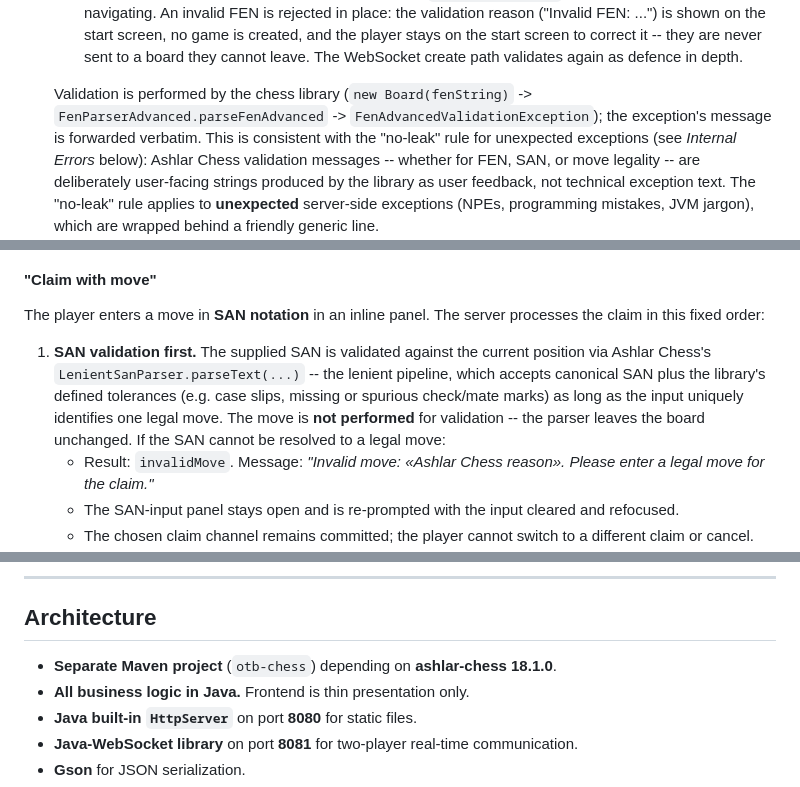
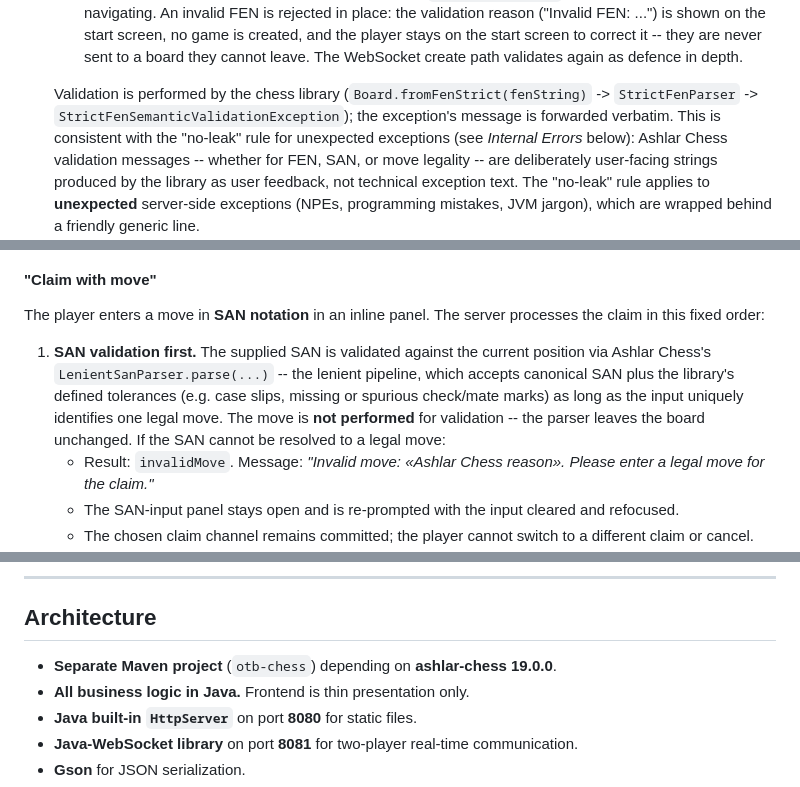
Before and after one commit to dlbbld/otb-chess, a Markdown page: SPECIFICATION.md, 3 parts joined by grey strips. GitHub-like rendering.

Commit message:
docs: update SPECIFICATION.md for ashlar-chess 19.0.0 API
Sync the spec's API references with the 19.0.0 migration:
- new Board(fenString) / FenParserAdvanced / FenAdvancedValidationException
  -> Board.fromFenStrict(fenString) / StrictFenParser / StrictFenSemanticValidationException
- LenientSanParser.parseText(...) -> parse(...)
- CastlingUtility.calculateIsCastlingMove -> isCastlingMove
- dependency ashlar-chess 18.1.0 -> 19.0.0

The "havingMove" JSON wire-protocol field is unchanged (client contract).

Co-Authored-By: Claude Opus 4.8 <noreply@anthropic.com>

```diff
--- a/SPECIFICATION.md
+++ b/SPECIFICATION.md
@@ -61,8 +61,8 @@ The player configures the game on a single screen before clicking **Create**:
      sent to a board they cannot leave. The WebSocket create path validates again as
      defence in depth.
 
-   Validation is performed by the chess library (`new Board(fenString)` ->
-   `FenParserAdvanced.parseFenAdvanced` -> `FenAdvancedValidationException`); the
+   Validation is performed by the chess library (`Board.fromFenStrict(fenString)` ->
+   `StrictFenParser` -> `StrictFenSemanticValidationException`); the
    exception's message is forwarded verbatim. This is consistent with the
    "no-leak" rule for unexpected exceptions (see *Internal Errors* below):
    Ashlar Chess validation messages -- whether for FEN, SAN, or move legality --
@@ -497,7 +497,7 @@ Each button commits immediately when pressed. There is no confirmation dialog an
 
 The player enters a move in **SAN notation** in an inline panel. The server processes the claim in this fixed order:
 
-1. **SAN validation first.** The supplied SAN is validated against the current position via Ashlar Chess's `LenientSanParser.parseText(...)` -- the lenient pipeline, which accepts canonical SAN plus the library's defined tolerances (e.g. case slips, missing or spurious check/mate marks) as long as the input uniquely identifies one legal move. The move is **not performed** for validation -- the parser leaves the board unchanged. If the SAN cannot be resolved to a legal move:
+1. **SAN validation first.** The supplied SAN is validated against the current position via Ashlar Chess's `LenientSanParser.parse(...)` -- the lenient pipeline, which accepts canonical SAN plus the library's defined tolerances (e.g. case slips, missing or spurious check/mate marks) as long as the input uniquely identifies one legal move. The move is **not performed** for validation -- the parser leaves the board unchanged. If the SAN cannot be resolved to a legal move:
    - Result: `invalidMove`. Message: _"Invalid move: «Ashlar Chess reason». Please enter a legal move for the claim."_
    - The SAN-input panel stays open and is re-prompted with the input cleared and refocused.
    - The chosen claim channel remains committed; the player cannot switch to a different claim or cancel. The invalid SAN submission is treated as typo-correction and does **not** consume the server-side once-per-turn allowance or trigger the incorrect-claim penalty.
@@ -727,7 +727,7 @@ Messages without a `style` field are interpreted by the client at default (info)
 
 ## Architecture
 
-- **Separate Maven project** (`otb-chess`) depending on **ashlar-chess 18.1.0**.
+- **Separate Maven project** (`otb-chess`) depending on **ashlar-chess 19.0.0**.
 - **All business logic in Java.** Frontend is thin presentation only.
 - **Java built-in `HttpServer`** on port **8080** for static files.
 - **Java-WebSocket library** on port **8081** for two-player real-time communication.
```
Also changed, not shown: other parts of SPECIFICATION.md (+1 -1 lines).
